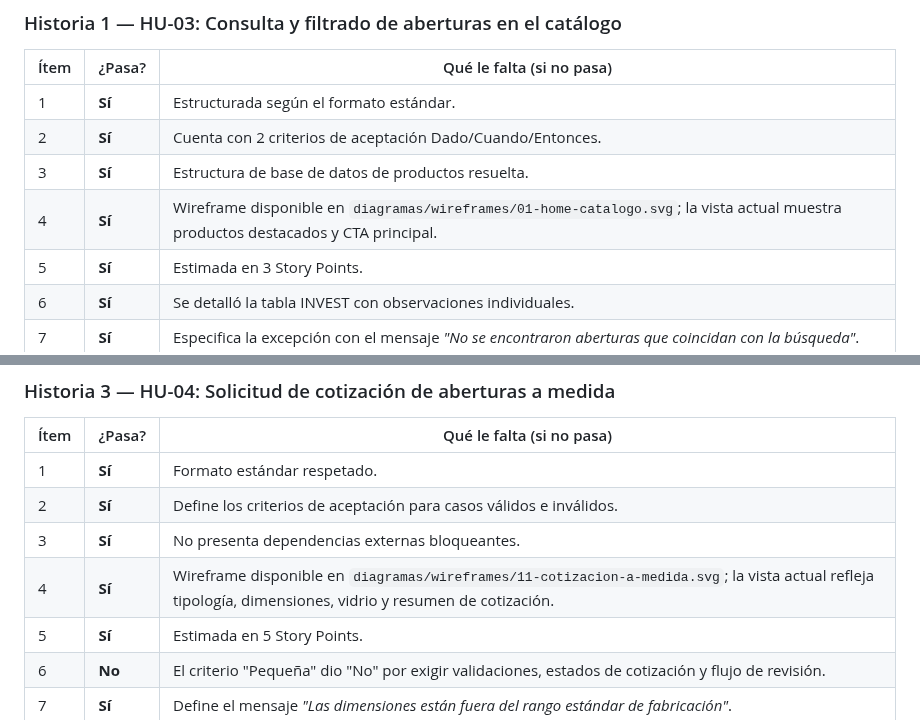
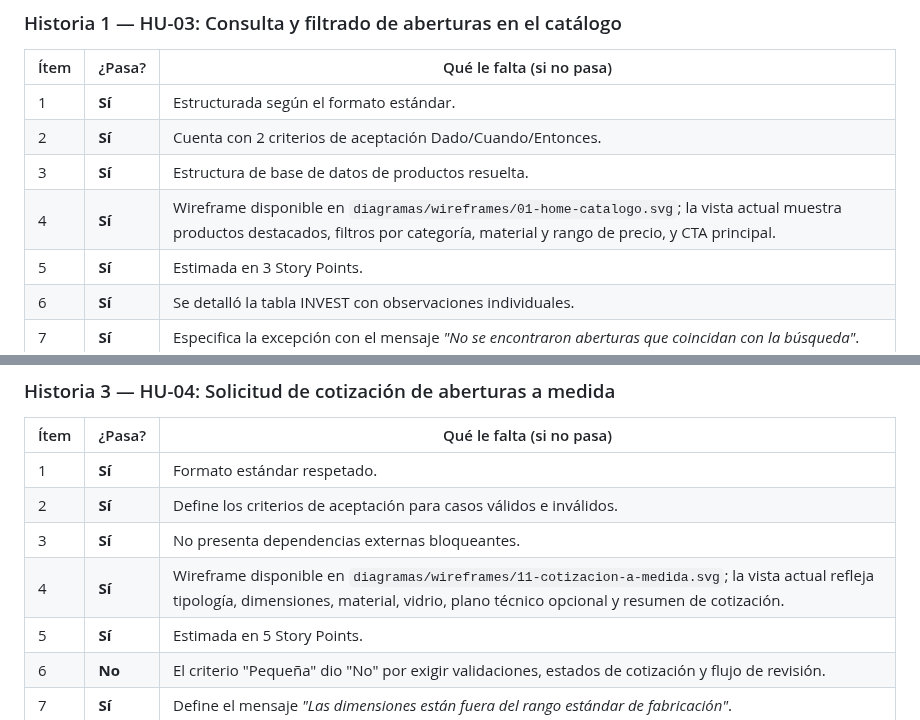
Before and after one commit to ScagliaUriel/desarrollo-web-aberturas-los-pampas, a Markdown page: DoR.md, 2 parts joined by grey strips. GitHub-like rendering.

Commit message:
Skill 3: dor-hu03 - Actualizar DoR de HU-03 y HU-04 según wireframes actualizados
- HU-03 ítem 4: actualizada justificación para reflejar que el wireframe 01 ahora tiene filtros por categoría, material y rango de precio
- HU-04 ítem 4: actualizada justificación para reflejar que el wireframe 11 ahora tiene plano técnico opcional y selector de material

Generated with [Devin](https://devin.ai)

Co-Authored-By: Devin <158243242+devin-ai-integration[bot]@users.noreply.github.com>

```diff
--- a/DoR.md
+++ b/DoR.md
@@ -26,7 +26,7 @@
 | 1 | **Sí** | Estructurada según el formato estándar. |
 | 2 | **Sí** | Cuenta con 2 criterios de aceptación Dado/Cuando/Entonces. |
 | 3 | **Sí** | Estructura de base de datos de productos resuelta. |
-| 4 | **Sí** | Wireframe disponible en `diagramas/wireframes/01-home-catalogo.svg`; la vista actual muestra productos destacados y CTA principal. |
+| 4 | **Sí** | Wireframe disponible en `diagramas/wireframes/01-home-catalogo.svg`; la vista actual muestra productos destacados, filtros por categoría, material y rango de precio, y CTA principal. |
 | 5 | **Sí** | Estimada en 3 Story Points. |
 | 6 | **Sí** | Se detalló la tabla INVEST con observaciones individuales. |
 | 7 | **Sí** | Especifica la excepción con el mensaje *"No se encontraron aberturas que coincidan con la búsqueda"*. |
@@ -56,7 +56,7 @@
 | 1 | **Sí** | Formato estándar respetado. |
 | 2 | **Sí** | Define los criterios de aceptación para casos válidos e inválidos. |
 | 3 | **Sí** | No presenta dependencias externas bloqueantes. |
-| 4 | **Sí** | Wireframe disponible en `diagramas/wireframes/11-cotizacion-a-medida.svg`; la vista actual refleja tipología, dimensiones, vidrio y resumen de cotización. |
+| 4 | **Sí** | Wireframe disponible en `diagramas/wireframes/11-cotizacion-a-medida.svg`; la vista actual refleja tipología, dimensiones, material, vidrio, plano técnico opcional y resumen de cotización. |
 | 5 | **Sí** | Estimada en 5 Story Points. |
 | 6 | **No** | El criterio "Pequeña" dio "No" por exigir validaciones, estados de cotización y flujo de revisión. |
 | 7 | **Sí** | Define el mensaje *"Las dimensiones están fuera del rango estándar de fabricación"*. |
```
